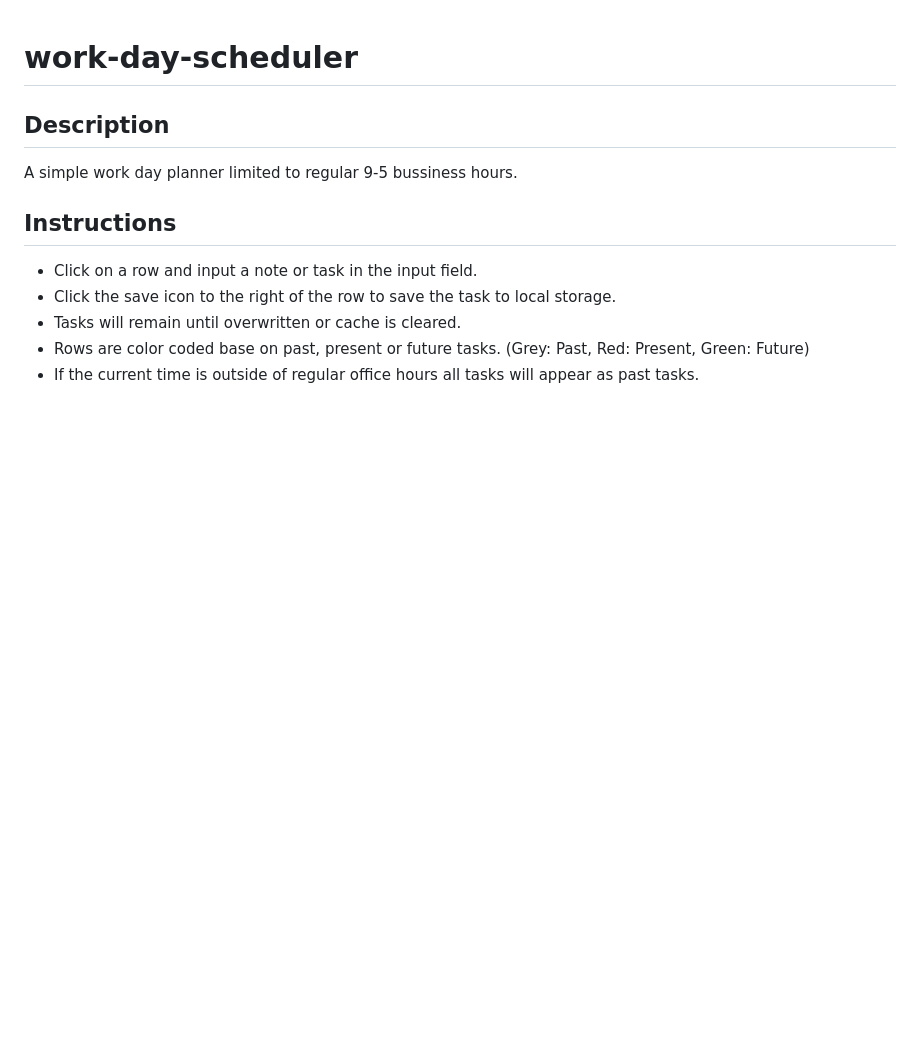
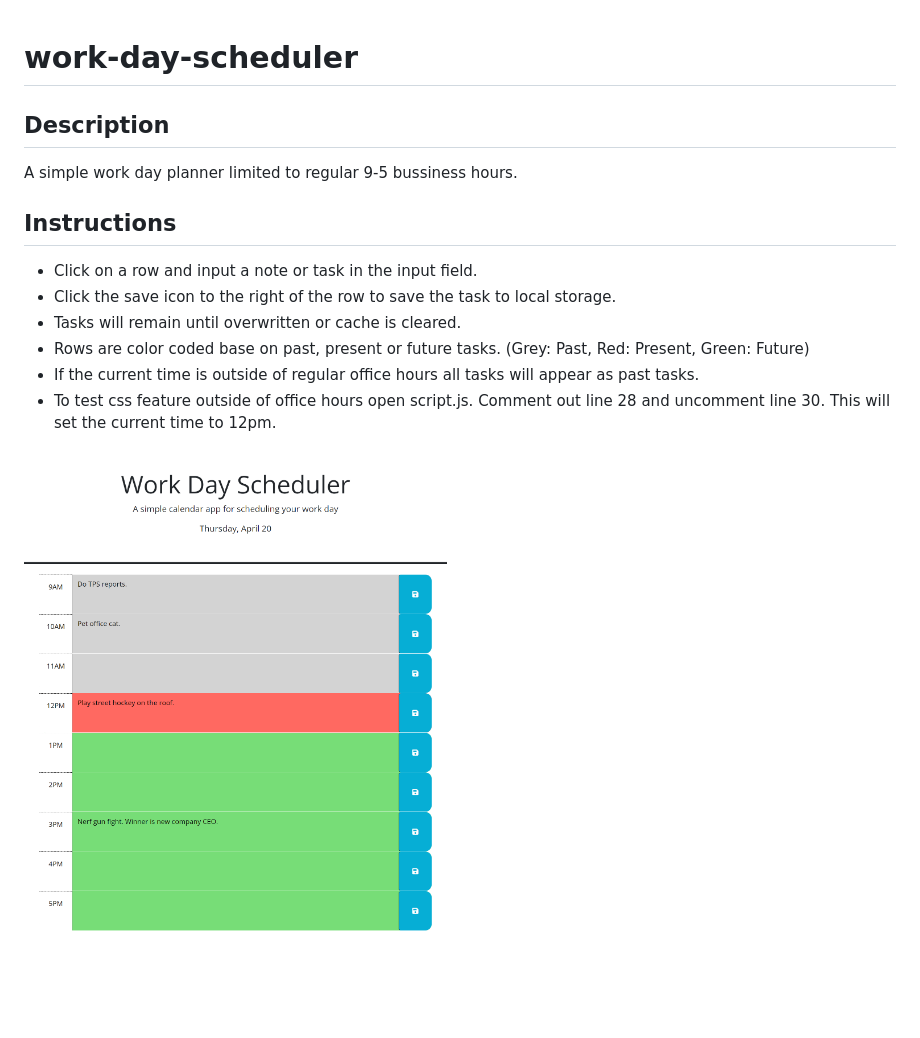
Before and after one commit to PrettiestRobot/work-day-scheduler, a Markdown page: README.md, the part around the change. GitHub-like rendering; pictures changed too: assets/images/wds_screenshot.png (added); blank space fills up the shorter version.

```diff
--- a/README.md
+++ b/README.md
@@ -11,3 +11,6 @@ A simple work day planner limited to regular 9-5 bussiness hours.
 - Tasks will remain until overwritten or cache is cleared.
 - Rows are color coded base on past, present or future tasks. (Grey: Past, Red: Present, Green: Future)
 - If the current time is outside of regular office hours all tasks will appear as past tasks.
+- To test css feature outside of office hours open script.js. Comment out line 28 and uncomment line 30. This will set the current time to 12pm.
+
+![](./assets/images/wds_screenshot.png)
```
Also changed, not shown: 1 other file.
